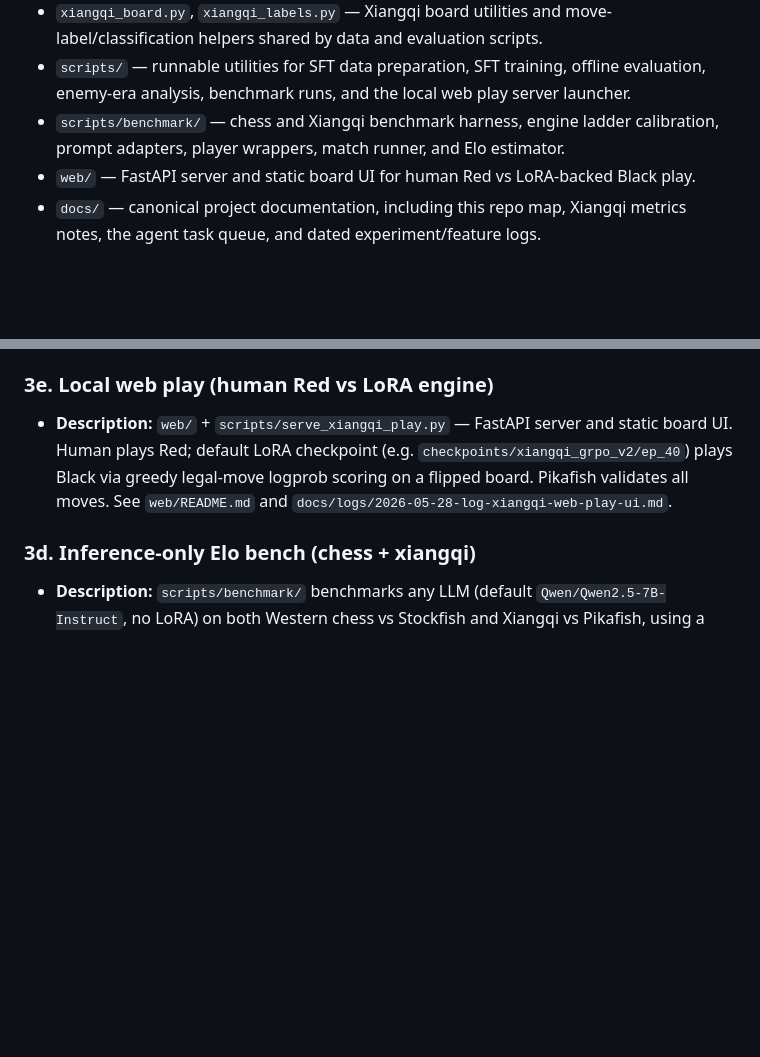
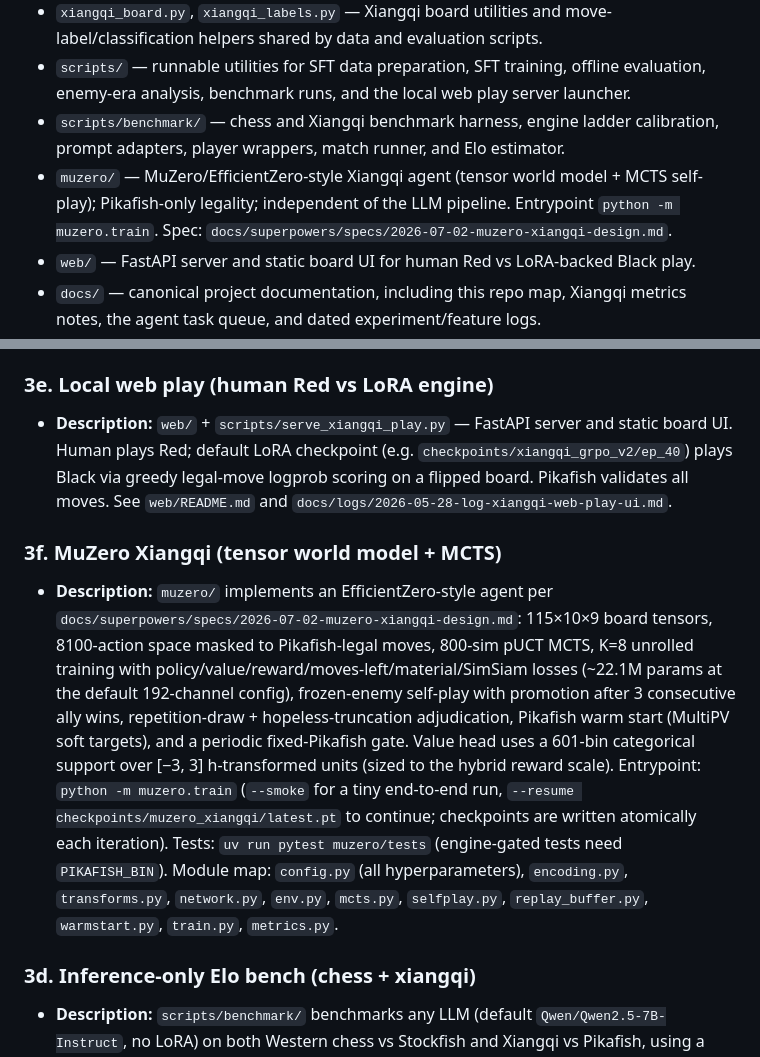
Before and after one commit to chowfi/FineTune-LLM-OnlineRL, a Markdown page: docs/ARCHITECTURE.md, 2 parts joined by grey strips. Drawn GitHub-style; blank space fills up the shorter version.

```diff
--- a/docs/ARCHITECTURE.md
+++ b/docs/ARCHITECTURE.md
@@ -13,6 +13,7 @@ This project fine-tunes a Large Language Model (specifically `Qwen/Qwen2.5-7B-In
 - `xiangqi_board.py`, `xiangqi_labels.py` — Xiangqi board utilities and move-label/classification helpers shared by data and evaluation scripts.
 - `scripts/` — runnable utilities for SFT data preparation, SFT training, offline evaluation, enemy-era analysis, benchmark runs, and the local web play server launcher.
 - `scripts/benchmark/` — chess and Xiangqi benchmark harness, engine ladder calibration, prompt adapters, player wrappers, match runner, and Elo estimator.
+- `muzero/` — MuZero/EfficientZero-style Xiangqi agent (tensor world model + MCTS self-play); Pikafish-only legality; independent of the LLM pipeline. Entrypoint `python -m muzero.train`. Spec: `docs/superpowers/specs/2026-07-02-muzero-xiangqi-design.md`.
 - `web/` — FastAPI server and static board UI for human Red vs LoRA-backed Black play.
 - `docs/` — canonical project documentation, including this repo map, Xiangqi metrics notes, the agent task queue, and dated experiment/feature logs.
 - `docs/logs/` — dated logs for feature changes, experiment starts, experiment completions, failures, interruptions, conclusions, and follow-up plans. New logs follow `docs/logs/template.md`.
@@ -59,6 +60,24 @@ This project fine-tunes a Large Language Model (specifically `Qwen/Qwen2.5-7B-In
 ### 3e. Local web play (human Red vs LoRA engine)
 - **Description:** `web/` + `scripts/serve_xiangqi_play.py` — FastAPI server and static board UI. Human plays Red; default LoRA checkpoint (e.g. `checkpoints/xiangqi_grpo_v2/ep_40`) plays Black via greedy legal-move logprob scoring on a flipped board. Pikafish validates all moves. See `web/README.md` and `docs/logs/2026-05-28-log-xiangqi-web-play-ui.md`.
 
+### 3f. MuZero Xiangqi (tensor world model + MCTS)
+- **Description:** `muzero/` implements an EfficientZero-style agent per
+  `docs/superpowers/specs/2026-07-02-muzero-xiangqi-design.md`: 115×10×9 board
+  tensors, 8100-action space masked to Pikafish-legal moves, 800-sim pUCT MCTS,
+  K=8 unrolled training with policy/value/reward/moves-left/material/SimSiam
+  losses (~22.1M params at the default 192-channel config), frozen-enemy
+  self-play with promotion after 3 consecutive ally wins, repetition-draw +
+  hopeless-truncation adjudication, Pikafish warm start (MultiPV soft targets),
+  and a periodic fixed-Pikafish gate. Value head uses a 601-bin categorical
+  support over [−3, 3] h-transformed units (sized to the hybrid reward scale).
+  Entrypoint: `python -m muzero.train` (`--smoke` for a tiny end-to-end run,
+  `--resume checkpoints/muzero_xiangqi/latest.pt` to continue; checkpoints are
+  written atomically each iteration). Tests: `uv run pytest muzero/tests`
+  (engine-gated tests need `PIKAFISH_BIN`). Module map: `config.py` (all
+  hyperparameters), `encoding.py`, `transforms.py`, `network.py`, `env.py`,
+  `mcts.py`, `selfplay.py`, `replay_buffer.py`, `warmstart.py`, `train.py`,
+  `metrics.py`.
+
 ### 3d. Inference-only Elo bench (chess + xiangqi)
 - **Description:** `scripts/benchmark/` benchmarks any LLM (default
   `Qwen/Qwen2.5-7B-Instruct`, no LoRA) on both Western chess vs Stockfish
```
Also changed, not shown: docs/AGENT_TODO.md (+11 -2 lines), docs/logs/2026-07-02-log-muzero-implementation.md (added, +78 -0 lines).
